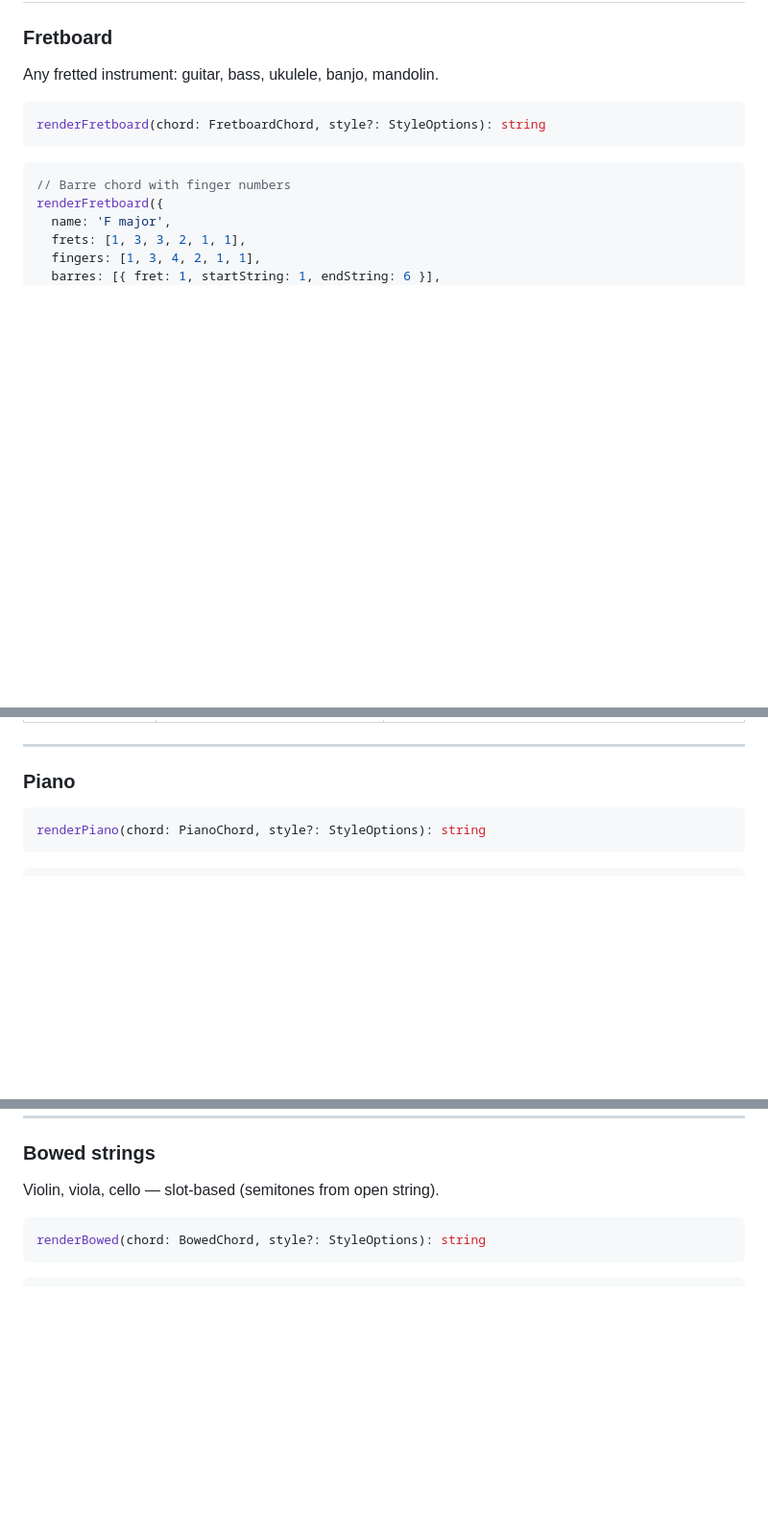
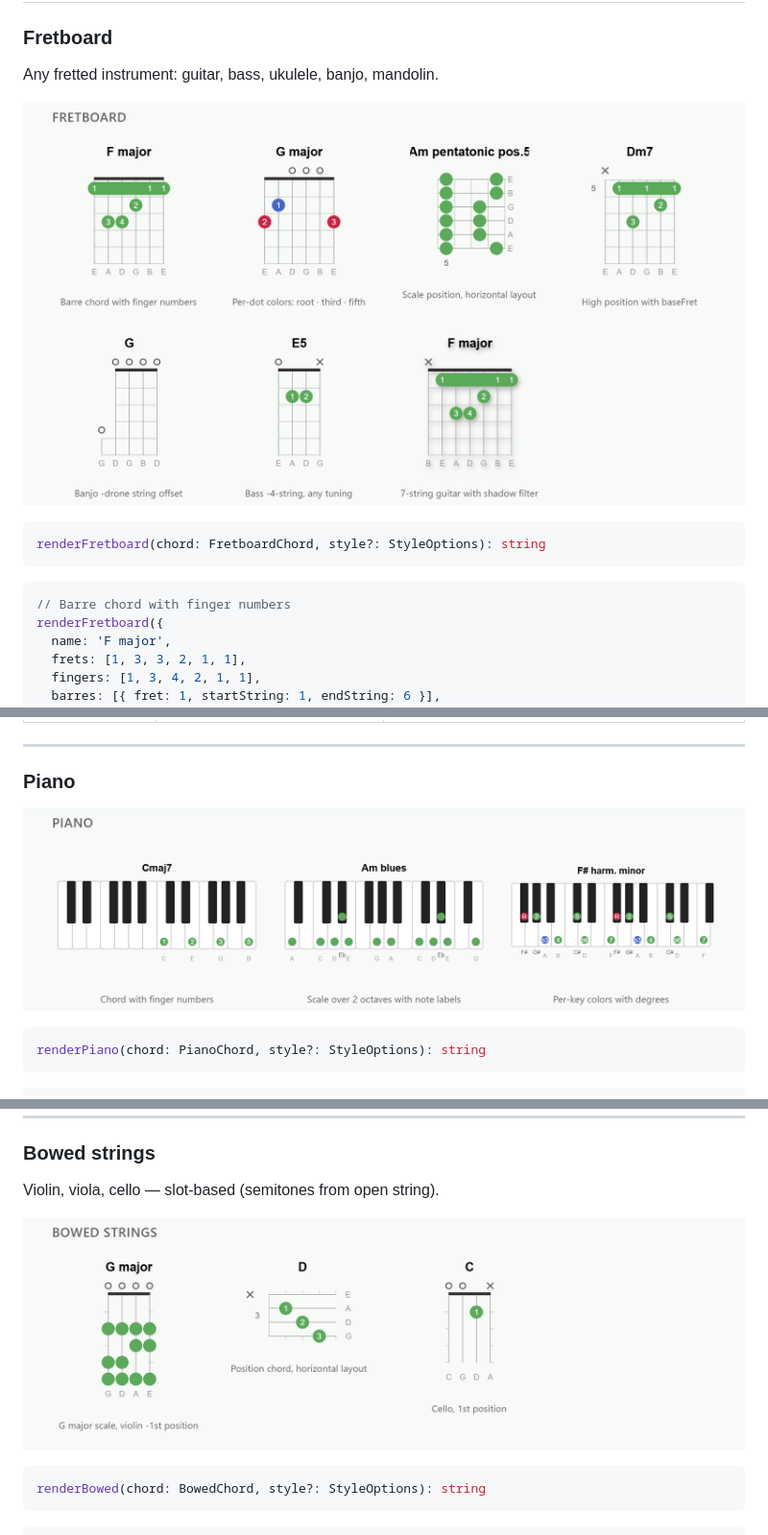
Before and after one commit to memoriainfinita/notae, a Markdown page: README.md, 3 parts joined by grey strips. Shown at 96% size. Rendered like a GitHub page; pictures changed too: docs/notae-bowed.png (added), docs/notae-fretboard.png (added), docs/notae-piano.png (added); blank space fills up the shorter version.

Commit message:
docs: add a screenshot to each renderer section
Co-Authored-By: Claude Opus 5.5 <noreply@anthropic.com>
Claude-Session: https://claude.ai/code/session_01HnLzpDGR1vSjmr97MgNN8R

````diff
--- a/README.md
+++ b/README.md
@@ -80,6 +80,8 @@ npm run dev         # watch mode for the demo
 
 Any fretted instrument: guitar, bass, ukulele, banjo, mandolin.
 
+![Fretboard examples: barre chord with finger numbers, per-dot colors, horizontal scale position, high position with baseFret, banjo drone string, 4-string bass and 7-string guitar](docs/notae-fretboard.png)
+
 ```typescript
 renderFretboard(chord: FretboardChord, style?: StyleOptions): string
 ```
@@ -141,6 +143,8 @@ renderFretboard({
 
 ### Piano
 
+![Piano examples: chord with finger numbers, a scale over two octaves with note labels, and per-key colors with degrees](docs/notae-piano.png)
+
 ```typescript
 renderPiano(chord: PianoChord, style?: StyleOptions): string
 ```
@@ -187,6 +191,8 @@ renderPiano({
 ### Bowed strings
 
 Violin, viola, cello — slot-based (semitones from open string).
+
+![Bowed strings examples: G major scale on violin, a position chord in horizontal layout, and cello in first position](docs/notae-bowed.png)
 
 ```typescript
 renderBowed(chord: BowedChord, style?: StyleOptions): string
````
